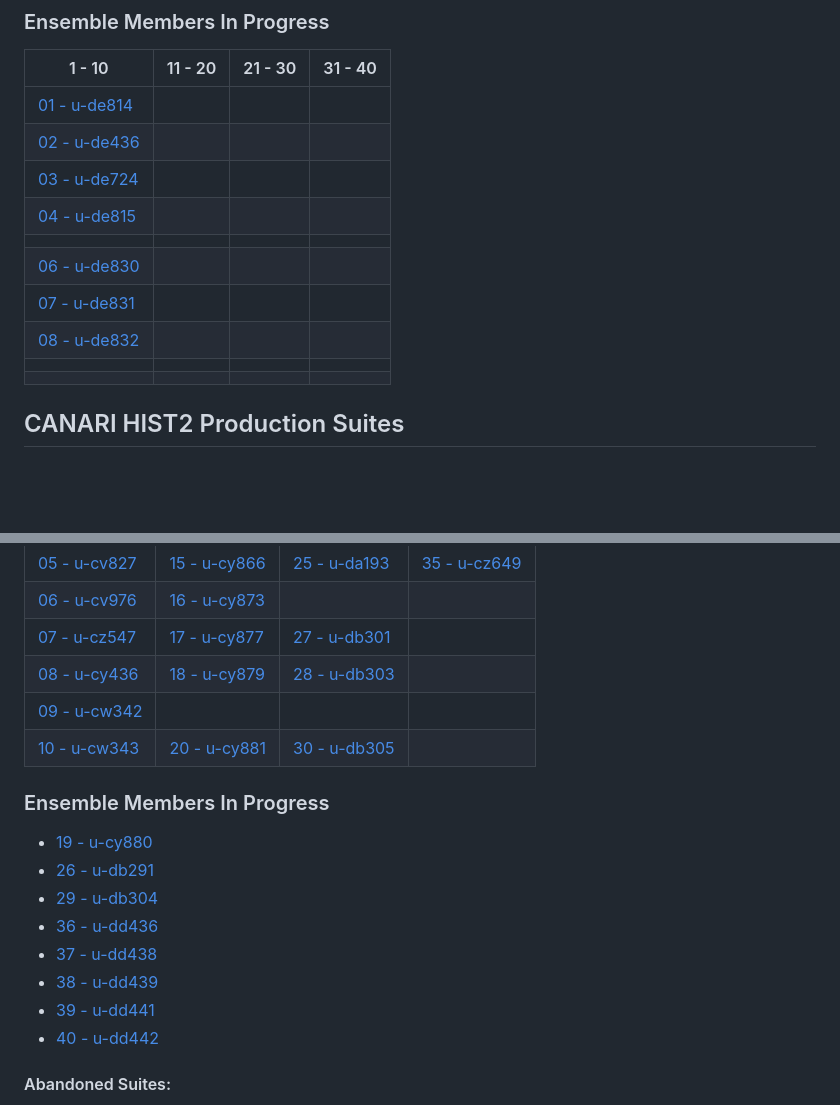
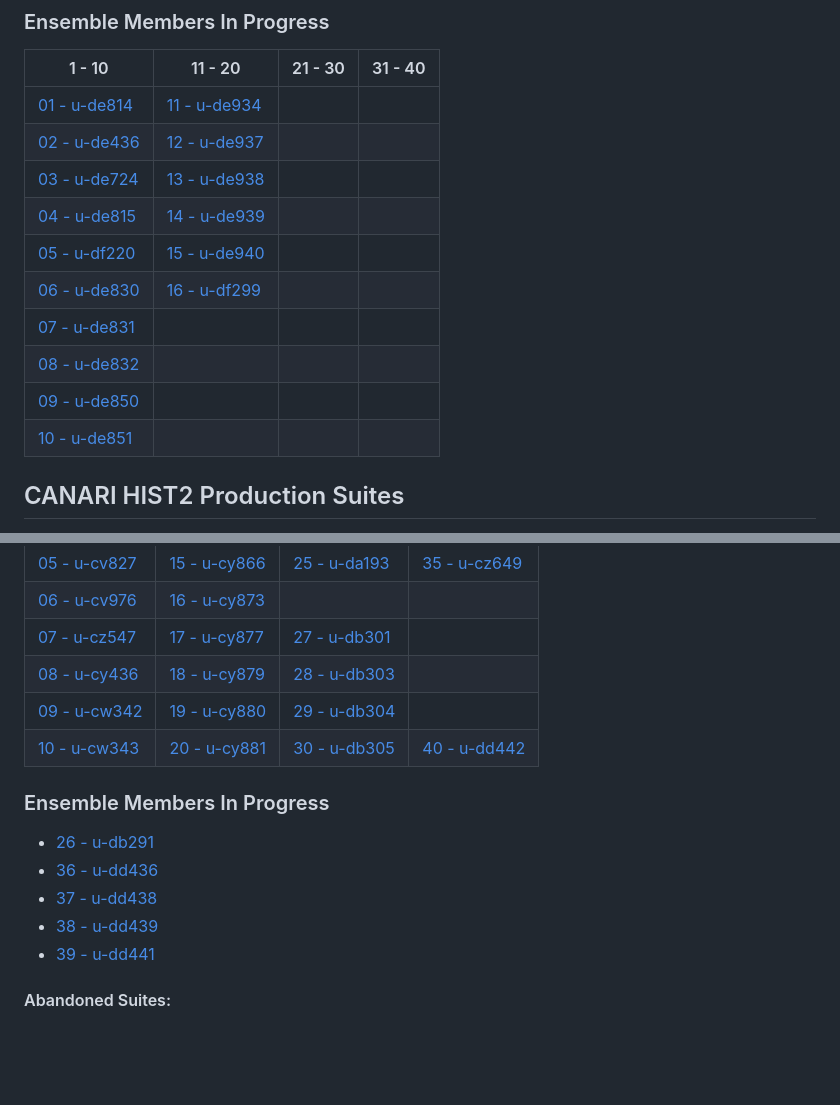
Before and after one commit to NCAS-CMS/canari, a Markdown page: docs/index.md, 2 parts joined by grey strips. GitHub-like rendering; blank space fills up the shorter version.

Commit message:
Update suite status pages

```diff
--- a/docs/index.md
+++ b/docs/index.md
@@ -35,16 +35,16 @@ Commonly used ancillary files, such as for the land fraction and orography, are
 
 | 1 - 10 | 11 - 20 | 21 - 30 | 31 - 40 |
 | --- | --- | --- | --- |
-| [01 - u-de814](ssp370/1-de814) |  |  |  |
-| [02 - u-de436](ssp370/2-de436) |  |  |  |
-| [03 - u-de724](ssp370/3-de724) |  |  |  |
-| [04 - u-de815](ssp370/4-de815) |  |  |  |
-|  |  |  |  |
-| [06 - u-de830](ssp370/6-de830) |  |  |  |
+| [01 - u-de814](ssp370/1-de814) | [11 - u-de934](ssp370/11-de934) |  |  |
+| [02 - u-de436](ssp370/2-de436) | [12 - u-de937](ssp370/12-de937) |  |  |
+| [03 - u-de724](ssp370/3-de724) | [13 - u-de938](ssp370/13-de938) |  |  |
+| [04 - u-de815](ssp370/4-de815) | [14 - u-de939](ssp370/14-de939) |  |  |
+| [05 - u-df220](ssp370/5-df220) | [15 - u-de940](ssp370/15-de940) |  |  |
+| [06 - u-de830](ssp370/6-de830) | [16 - u-df299](ssp370/16-df299) |  |  |
 | [07 - u-de831](ssp370/7-de831) |  |  |  |
 | [08 - u-de832](ssp370/8-de832) |  |  |  |
-|  |  |  |  |
-|  |  |  |  |
+| [09 - u-de850](ssp370/9-de850) |  |  |  |
+| [10 - u-de851](ssp370/10-de851) |  |  |  |
 
 ## CANARI HIST2 Production Suites
 
@@ -62,19 +62,17 @@ Commonly used ancillary files, such as for the land fraction and orography, are
 | [06 - u-cv976](hist2/6-cv976) | [16 - u-cy873](hist2/16-cy873) | | |
 | [07 - u-cz547](hist2/7-cz547) | [17 - u-cy877](hist2/17-cy877) | [27 - u-db301](hist2/27-db301) | |
 | [08 - u-cy436](hist2/8-cy436) | [18 - u-cy879](hist2/18-cy879) | [28 - u-db303](hist2/28-db303) | |
-| [09 - u-cw342](hist2/9-cw342) | | | |
-| [10 - u-cw343](hist2/10-cw343) | [20 - u-cy881](hist2/20-cy881) | [30 - u-db305](hist2/30-db305) | |
+| [09 - u-cw342](hist2/9-cw342) |  [19 - u-cy880](hist2/19-cy880) | [29 - u-db304](hist2/29-db304) | |
+| [10 - u-cw343](hist2/10-cw343) | [20 - u-cy881](hist2/20-cy881) | [30 - u-db305](hist2/30-db305) | [40 - u-dd442](hist2/40-dd442) |
 
 ### Ensemble Members In Progress
 
-* [19 - u-cy880](hist2/19-cy880)
 * [26 - u-db291](hist2/26-db291)
-* [29 - u-db304](hist2/29-db304)
 * [36 - u-dd436](hist2/36-dd436)
 * [37 - u-dd438](hist2/37-dd438)
 * [38 - u-dd439](hist2/38-dd439)
 * [39 - u-dd441](hist2/39-dd441)
-* [40 - u-dd442](hist2/40-dd442)
+
 
 ####  Abandoned Suites:
 * [03 - u-cv608](hist2/3-cv608)
```
